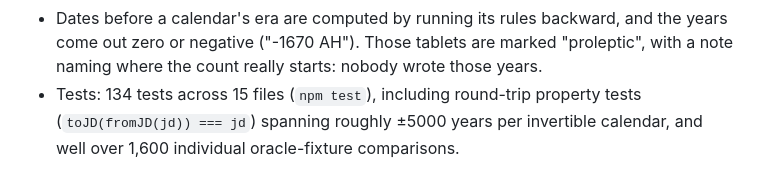
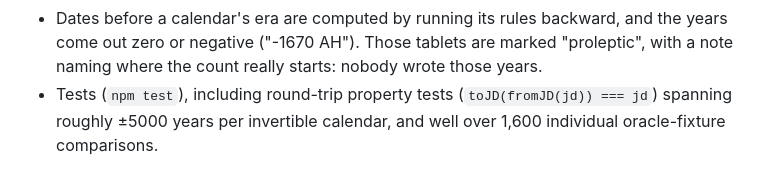
Before and after one commit to antonsoo/horologium, a Markdown page: README.md, the part around the change. GitHub-like rendering.

Commit message:
docs: drop test counts that went stale
The README named a number of tests that no longer matched the suite.

```diff
--- a/README.md
+++ b/README.md
@@ -188,7 +188,7 @@ backward from it; the app shows it as a "proleptic" badge on the tablet.
   backward, and the years come out zero or negative ("-1670 AH"). Those
   tablets are marked "proleptic", with a note naming where the count really
   starts: nobody wrote those years.
-- Tests: 134 tests across 15 files (`npm test`), including round-trip
+- Tests (`npm test`), including round-trip
   property tests (`toJD(fromJD(jd)) === jd`) spanning roughly ±5000 years
   per invertible calendar, and well over 1,600 individual oracle-fixture
   comparisons.
```
